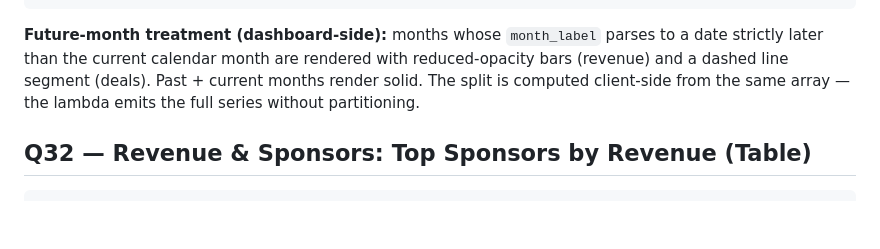
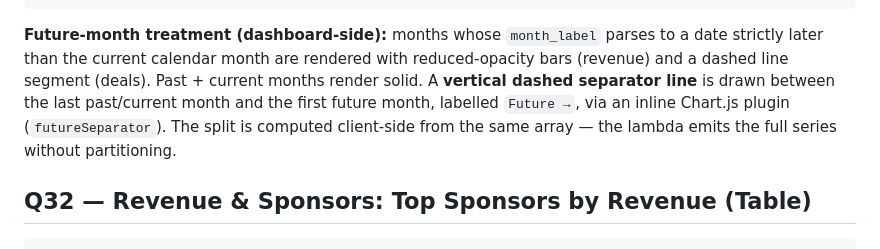
Before and after one commit to O-platform/games-dashboard, a Markdown page: superage-staging/METRICS_updated.md, the part around the change. Drawn GitHub-style; blank space fills up the shorter version.

Commit message:
Docs: Q31 — note vertical dashed 'Future →' separator on revenue chart

````diff
--- a/superage-staging/METRICS_updated.md
+++ b/superage-staging/METRICS_updated.md
@@ -880,7 +880,7 @@ GROUP BY 1, 2
 ORDER BY 1;
 ```
 
-**Future-month treatment (dashboard-side):** months whose `month_label` parses to a date strictly later than the current calendar month are rendered with reduced-opacity bars (revenue) and a dashed line segment (deals). Past + current months render solid. The split is computed client-side from the same array — the lambda emits the full series without partitioning.
+**Future-month treatment (dashboard-side):** months whose `month_label` parses to a date strictly later than the current calendar month are rendered with reduced-opacity bars (revenue) and a dashed line segment (deals). Past + current months render solid. A **vertical dashed separator line** is drawn between the last past/current month and the first future month, labelled `Future →`, via an inline Chart.js plugin (`futureSeparator`). The split is computed client-side from the same array — the lambda emits the full series without partitioning.
 
 ## Q32 — Revenue & Sponsors: Top Sponsors by Revenue (Table)
 
````
